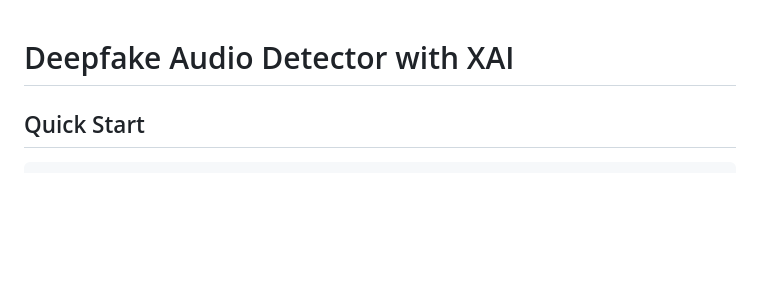
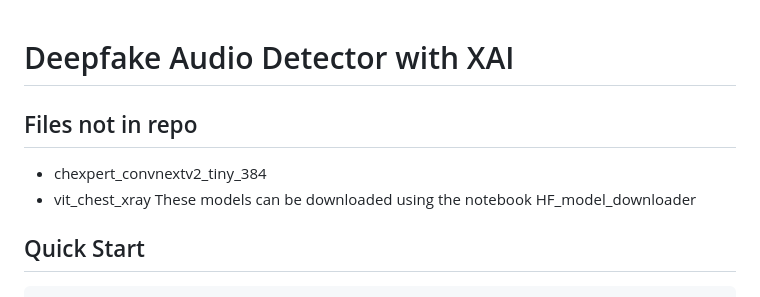
Before and after one commit to hugo0rbn/XaiProject, a Markdown page: README.md, the part around the change. Rendered like a GitHub page; blank space fills up the shorter version.

Commit message:
Update README to include missing files information
Added section for files not included in the repository.

```diff
--- a/README.md
+++ b/README.md
@@ -1,4 +1,9 @@
 # Deepfake Audio Detector with XAI
+
+## Files not in repo
+- chexpert_convnextv2_tiny_384
+- vit_chest_xray
+These models can be downloaded using the notebook HF_model_downloader
 
 ## Quick Start
 
```
